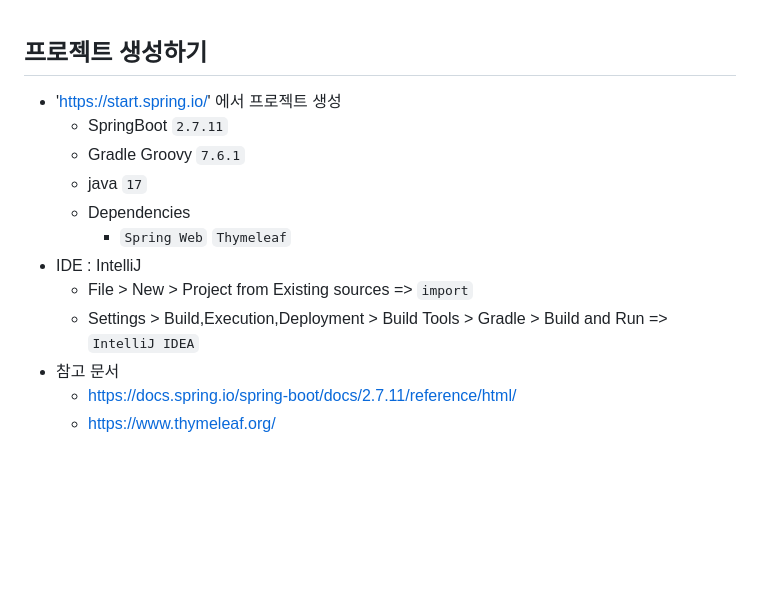
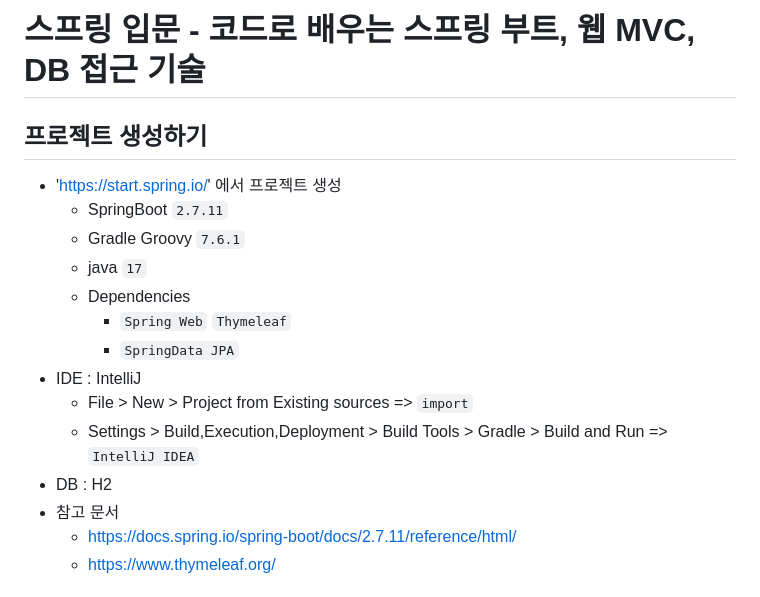
Before and after one commit to beeguriri/Selfstudy_Springboot, a Markdown page: hello-spring/README.md, the part around one of its changes. GitHub-like rendering; blank space fills up the shorter version.

```diff
--- a/hello-spring/README.md
+++ b/hello-spring/README.md
@@ -1,3 +1,5 @@
+# 스프링 입문 - 코드로 배우는 스프링 부트, 웹 MVC, DB 접근 기술
+
 ## 프로젝트 생성하기
 + 'https://start.spring.io/' 에서 프로젝트 생성
   + SpringBoot `2.7.11`
@@ -5,9 +7,11 @@
   + java `17`
   + Dependencies
       + `Spring Web` `Thymeleaf`
+      + `SpringData JPA`
 + IDE : IntelliJ
   + File > New > Project from Existing sources => `import`
   + Settings > Build,Execution,Deployment > Build Tools > Gradle > Build and Run => `IntelliJ IDEA`
++ DB : H2
 + 참고 문서
   + https://docs.spring.io/spring-boot/docs/2.7.11/reference/html/
   + https://www.thymeleaf.org/
```
Also changed, not shown: other parts of hello-spring/README.md (+91 -13 lines).
